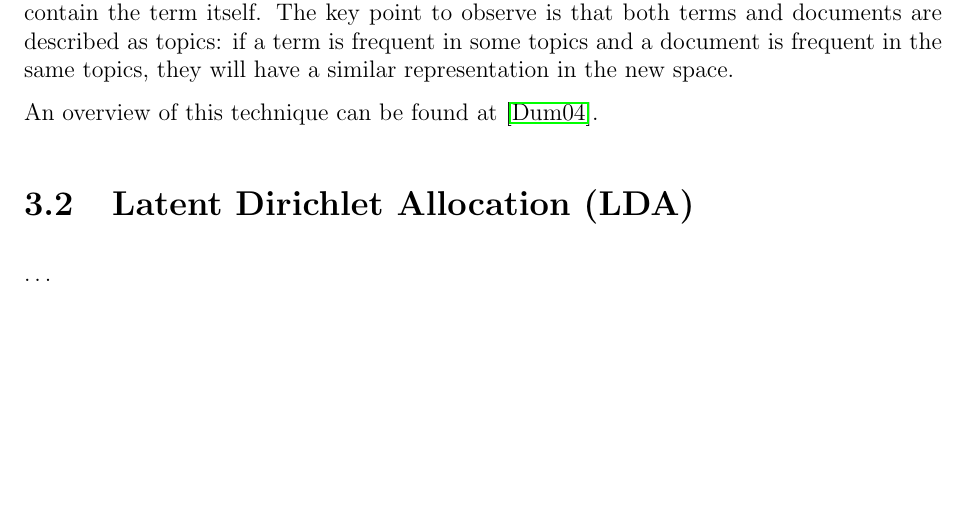
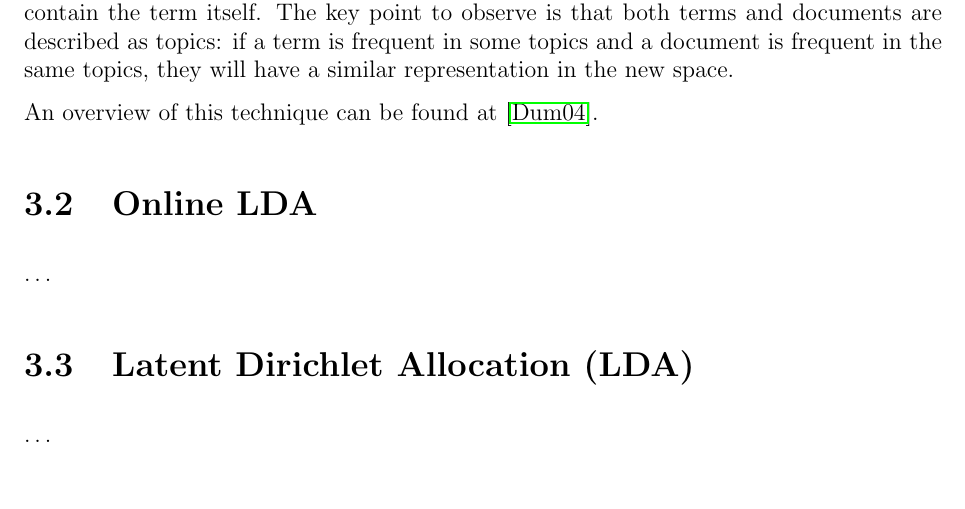
Before and after one commit to Davide95/msc_thesis, a LaTeX thesis (thesis/main.tex, which reads thesis/chapters/topicModeling.tex): part of page 15 of 41, cut so that both start at the same text, the shorter picture padded with empty space. Compiled offline with pdfLaTeX.

Commit message:
Section about online LDA added

```diff
--- a/thesis/chapters/topicModeling.tex
+++ b/thesis/chapters/topicModeling.tex
@@ -33,6 +33,9 @@ a document is frequent in the same topics, they will have a similar representati
 
 An overview of this technique can be found at \cite{doi:10.1002/aris.1440380105}.
 
+\section{Online LDA}
+\dots
+
 \section{Latent Dirichlet Allocation (LDA)}
 \dots
 
```
